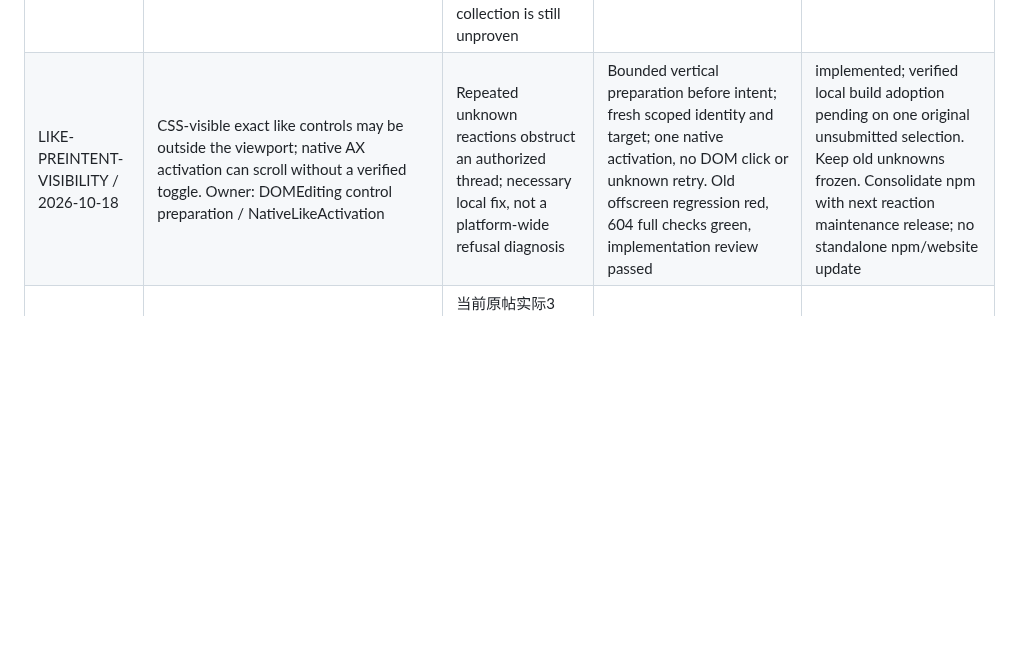
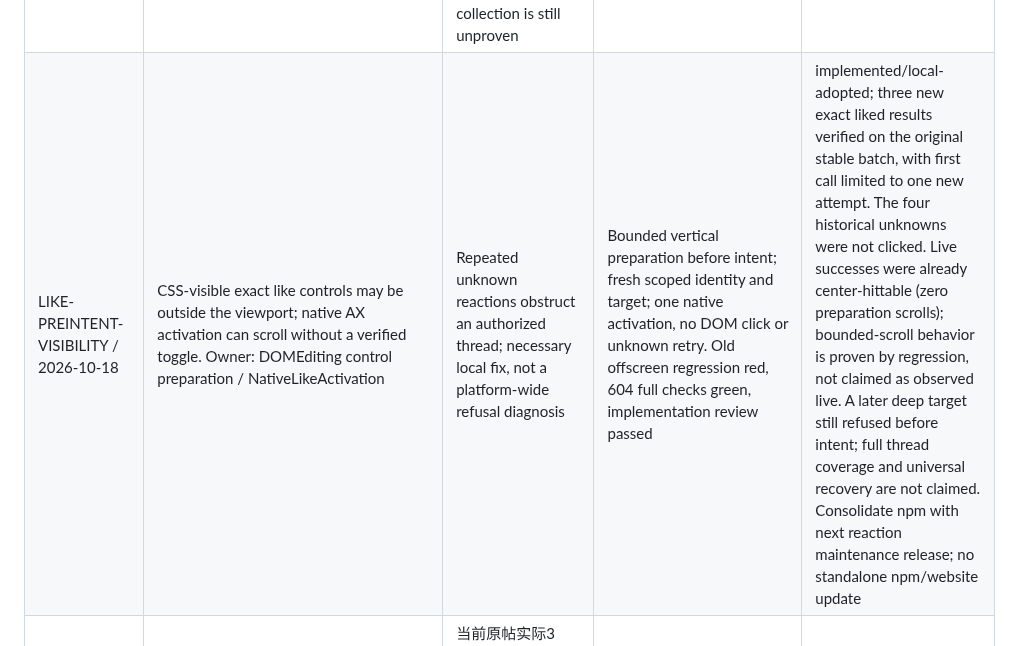
Before and after one commit to Peiiii/x-harness, a Markdown page: docs/maintenance.md, the part around the change. Drawn GitHub-style; blank space fills up the shorter version.

```diff
--- a/docs/maintenance.md
+++ b/docs/maintenance.md
@@ -31,7 +31,7 @@
 | ID / 日期 | 问题与 owner | 影响与延期理由 | 处理触发 / 验证 | 状态 |
 | --- | --- | --- | --- | --- |
 | POST-COMMENTS-READ-DOC / 2026-10-18 | Existing root readPostComments is absent from skill/references/reads.md; its public options are target, maxPages, timeBudgetMs, processedIds and mode | The existing root API was usable for a bounded collection; missing documentation forced a targeted public-declaration lookup. Captured sources remain usable when a later paging control is unavailable; full collection is still unproven | At next related read-guide maintenance, document the public signature and partial-result boundary. Match the declaration and one bounded original-target read; retain exact target, scope, cutoff, unknown and no-resubmission guards | deferred documentation clarification; no runtime, npm or website change |
-| LIKE-PREINTENT-VISIBILITY / 2026-10-18 | CSS-visible exact like controls may be outside the viewport; native AX activation can scroll without a verified toggle. Owner: DOMEditing control preparation / NativeLikeActivation | Repeated unknown reactions obstruct an authorized thread; necessary local fix, not a platform-wide refusal diagnosis | Bounded vertical preparation before intent; fresh scoped identity and target; one native activation, no DOM click or unknown retry. Old offscreen regression red, 604 full checks green, implementation review passed | implemented; verified local build adoption pending on one original unsubmitted selection. Keep old unknowns frozen. Consolidate npm with next reaction maintenance release; no standalone npm/website update |
+| LIKE-PREINTENT-VISIBILITY / 2026-10-18 | CSS-visible exact like controls may be outside the viewport; native AX activation can scroll without a verified toggle. Owner: DOMEditing control preparation / NativeLikeActivation | Repeated unknown reactions obstruct an authorized thread; necessary local fix, not a platform-wide refusal diagnosis | Bounded vertical preparation before intent; fresh scoped identity and target; one native activation, no DOM click or unknown retry. Old offscreen regression red, 604 full checks green, implementation review passed | implemented/local-adopted; three new exact liked results verified on the original stable batch, with first call limited to one new attempt. The four historical unknowns were not clicked. Live successes were already center-hittable (zero preparation scrolls); bounded-scroll behavior is proven by regression, not claimed as observed live. A later deep target still refused before intent; full thread coverage and universal recovery are not claimed. Consolidate npm with next reaction maintenance release; no standalone npm/website update |
 | READ-POST-DETAIL-METRICS-PENDING / 2026-10-18 | readPost详情页完整正文回执只带观看数，同一根帖可见按钮另有回复/点赞数；owner: 详情帖metrics读取 | 当前原帖实际3赞、未达consumer门槛；缺字段继续按未知处理，没有已证合格必办对象被挡，本次仅登记，不把未知记0或降业务门 | 下次详情读取相关维护集中补齐；合成详情页按钮/分析链接/多article对照，核精确目标、缺值保持未知与告警拒绝；若阻断实际合格对象则升级必要修复 | deferred；现场证据归consumer原台账，未改代码、未发npm |
 | THREAD-SCOPED-EXPANSION-ANCHOR / 2026-10-17 | Two ordinary reply expanders can share the exact label in one confirmed thread; label-only uniqueness returns thread-expand-ambiguous. Owner: readThreadLikeSurface, DOMEditing.handleExpandThreadReplies and PlatformThreadLikes.advanceThreadLikes | Safe refusal preserves captured data; follow execution has an independently qualified pool and continues. Full collection remains incomplete, so this must be resolved before full-scope acceptance; do not repeatedly reopen the same failed window | At next related thread-reader maintenance, or earlier if candidate supply is blocked: bind a unique observed branch/article permalink to the exact disclosure. Synthetic duplicate-label/distinct-anchor, absent/colliding-anchor refusal, wrong root/account/alerts and no reaction/intent cases, then one authorized original-root read. Never select by arbitrary label order or weaken scope | implemented/local; design `docs/designs/2026-10-17-thread-expansion-anchor.design.md`; 592 full-check / 58 directed tests, live duplicate-label distinct-anchor expansion and bounded capture settled privately; exact adjacent-cell permalink, account/root/alert guards retained. Source delivery in this maintenance batch; public npm/website deferred to next consolidated thread-reader release, consumer uses a verified local build. Collection completeness is not claimed |
 | AUTHOR-PROFILE-READ-DOC / 2026-10-17 | Newly discovered authors often need profile plus one current post. Existing root readCreator already returns person when observed; the compact read guide does not make this composition clear. Consumer profile-URL reads from a feed sometimes timed out; that cause is unproven, not a claimed SDK defect | Current task continues through one existing readCreator call and consumes its person evidence; no caller warmup plus second profile read is needed. No runtime capability is missing | At next related Skill/read-guide maintenance, document the existing combined result within the context budget. Verify a fresh author yields profile and post in one call; missing profile fields stay unknown. Do not add a second API or retries to encode an unproven cause | deferred documentation clarification; existing root path actually used successfully; no code or npm change |
```
Also changed, not shown: docs/designs/2026-10-14-thread-likes.design.md (+2 -0 lines).
